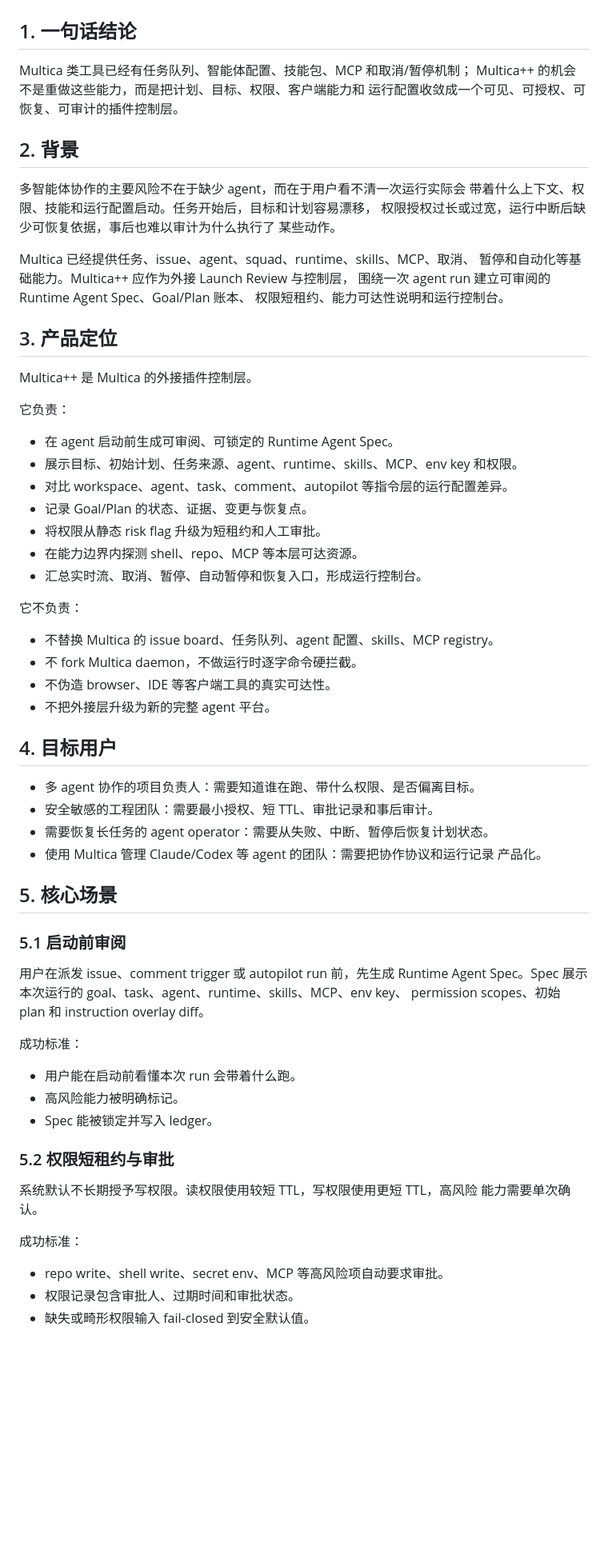
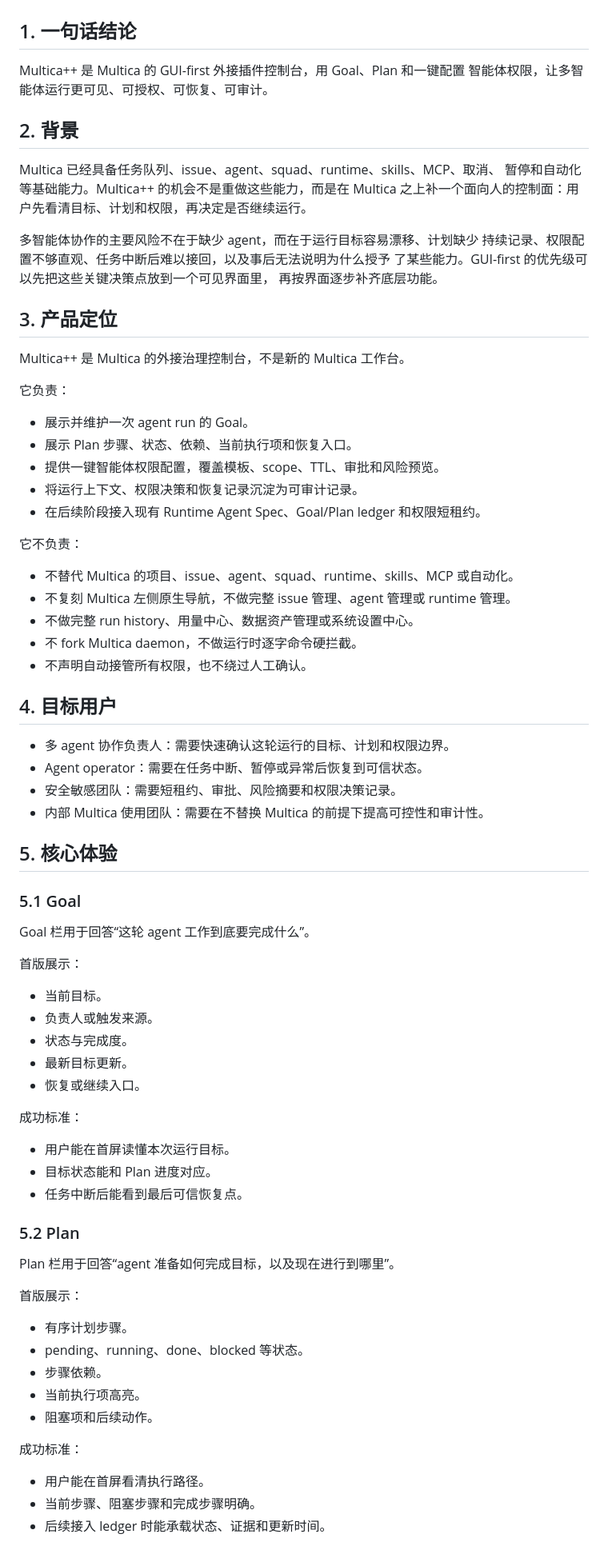
Before and after one commit to yujiezhang-ops/MulticaPlusPlus, a Markdown page: docs/prd/MulticaPlusPlus-PRD.zh-CN.md, the part around one of its changes. Shown at 80% size. Rendered like a GitHub page; blank space fills up the shorter version.

```diff
--- a/docs/prd/MulticaPlusPlus-PRD.zh-CN.md
+++ b/docs/prd/MulticaPlusPlus-PRD.zh-CN.md
@@ -2,73 +2,82 @@
 
 ## 1. 一句话结论
 
-Multica 类工具已经有任务队列、智能体配置、技能包、MCP 和取消/暂停机制；
-Multica++ 的机会不是重做这些能力，而是把计划、目标、权限、客户端能力和
-运行配置收敛成一个可见、可授权、可恢复、可审计的插件控制层。
+Multica++ 是 Multica 的 GUI-first 外接插件控制台，用 Goal、Plan 和一键配置
+智能体权限，让多智能体运行更可见、可授权、可恢复、可审计。
 
 ## 2. 背景
 
-多智能体协作的主要风险不在于缺少 agent，而在于用户看不清一次运行实际会
-带着什么上下文、权限、技能和运行配置启动。任务开始后，目标和计划容易漂移，
-权限授权过长或过宽，运行中断后缺少可恢复依据，事后也难以审计为什么执行了
-某些动作。
+Multica 已经具备任务队列、issue、agent、squad、runtime、skills、MCP、取消、
+暂停和自动化等基础能力。Multica++ 的机会不是重做这些能力，而是在 Multica
+之上补一个面向人的控制面：用户先看清目标、计划和权限，再决定是否继续运行。
 
-Multica 已经提供任务、issue、agent、squad、runtime、skills、MCP、取消、
-暂停和自动化等基础能力。Multica++ 应作为外接 Launch Review 与控制层，
-围绕一次 agent run 建立可审阅的 Runtime Agent Spec、Goal/Plan 账本、
-权限短租约、能力可达性说明和运行控制台。
+多智能体协作的主要风险不在于缺少 agent，而在于运行目标容易漂移、计划缺少
+持续记录、权限配置不够直观、任务中断后难以接回，以及事后无法说明为什么授予
+了某些能力。GUI-first 的优先级可以先把这些关键决策点放到一个可见界面里，
+再按界面逐步补齐底层功能。
 
 ## 3. 产品定位
 
-Multica++ 是 Multica 的外接插件控制层。
+Multica++ 是 Multica 的外接治理控制台，不是新的 Multica 工作台。
 
 它负责：
 
-- 在 agent 启动前生成可审阅、可锁定的 Runtime Agent Spec。
-- 展示目标、初始计划、任务来源、agent、runtime、skills、MCP、env key 和权限。
-- 对比 workspace、agent、task、comment、autopilot 等指令层的运行配置差异。
-- 记录 Goal/Plan 的状态、证据、变更与恢复点。
-- 将权限从静态 risk flag 升级为短租约和人工审批。
-- 在能力边界内探测 shell、repo、MCP 等本层可达资源。
-- 汇总实时流、取消、暂停、自动暂停和恢复入口，形成运行控制台。
+- 展示并维护一次 agent run 的 Goal。
+- 展示 Plan 步骤、状态、依赖、当前执行项和恢复入口。
+- 提供一键智能体权限配置，覆盖模板、scope、TTL、审批和风险预览。
+- 将运行上下文、权限决策和恢复记录沉淀为可审计记录。
+- 在后续阶段接入现有 Runtime Agent Spec、Goal/Plan ledger 和权限短租约。
 
 它不负责：
 
-- 不替换 Multica 的 issue board、任务队列、agent 配置、skills、MCP registry。
+- 不替代 Multica 的项目、issue、agent、squad、runtime、skills、MCP 或自动化。
+- 不复刻 Multica 左侧原生导航，不做完整 issue 管理、agent 管理或 runtime 管理。
+- 不做完整 run history、用量中心、数据资产管理或系统设置中心。
 - 不 fork Multica daemon，不做运行时逐字命令硬拦截。
-- 不伪造 browser、IDE 等客户端工具的真实可达性。
-- 不把外接层升级为新的完整 agent 平台。
+- 不声明自动接管所有权限，也不绕过人工确认。
 
 ## 4. 目标用户
 
-- 多 agent 协作的项目负责人：需要知道谁在跑、带什么权限、是否偏离目标。
-- 安全敏感的工程团队：需要最小授权、短 TTL、审批记录和事后审计。
-- 需要恢复长任务的 agent operator：需要从失败、中断、暂停后恢复计划状态。
-- 使用 Multica 管理 Claude/Codex 等 agent 的团队：需要把协作协议和运行记录
-  产品化。
+- 多 agent 协作负责人：需要快速确认这轮运行的目标、计划和权限边界。
+- Agent operator：需要在任务中断、暂停或异常后恢复到可信状态。
+- 安全敏感团队：需要短租约、审批、风险摘要和权限决策记录。
+- 内部 Multica 使用团队：需要在不替换 Multica 的前提下提高可控性和审计性。
 
-## 5. 核心场景
+## 5. 核心体验
 
-### 5.1 启动前审阅
+### 5.1 Goal
 
-用户在派发 issue、comment trigger 或 autopilot run 前，先生成 Runtime Agent
-Spec。Spec 展示本次运行的 goal、task、agent、runtime、skills、MCP、env key、
-permission scopes、初始 plan 和 instruction overlay diff。
+Goal 栏用于回答“这轮 agent 工作到底要完成什么”。
+
+首版展示：
+
+- 当前目标。
+- 负责人或触发来源。
+- 状态与完成度。
+- 最新目标更新。
+- 恢复或继续入口。
 
 成功标准：
 
-- 用户能在启动前看懂本次 run 会带着什么跑。
-- 高风险能力被明确标记。
-- Spec 能被锁定并写入 ledger。
+- 用户能在首屏读懂本次运行目标。
+- 目标状态能和 Plan 进度对应。
+- 任务中断后能看到最后可信恢复点。
 
-### 5.2 权限短租约与审批
+### 5.2 Plan
 
-系统默认不长期授予写权限。读权限使用较短 TTL，写权限使用更短 TTL，高风险
-能力需要单次确认。
+Plan 栏用于回答“agent 准备如何完成目标，以及现在进行到哪里”。
+
+首版展示：
+
+- 有序计划步骤。
+- pending、running、done、blocked 等状态。
+- 步骤依赖。
+- 当前执行项高亮。
+- 阻塞项和后续动作。
 
 成功标准：
 
-- repo write、shell write、secret env、MCP 等高风险项自动要求审批。
-- 权限记录包含审批人、过期时间和审批状态。
-- 缺失或畸形权限输入 fail-closed 到安全默认值。
+- 用户能在首屏看清执行路径。
+- 当前步骤、阻塞步骤和完成步骤明确。
+- 后续接入 ledger 时能承载状态、证据和更新时间。
 
```
Also changed, not shown: other parts of docs/prd/MulticaPlusPlus-PRD.zh-CN.md (+78 -133 lines), README.zh-CN.md (+50 -15 lines).
